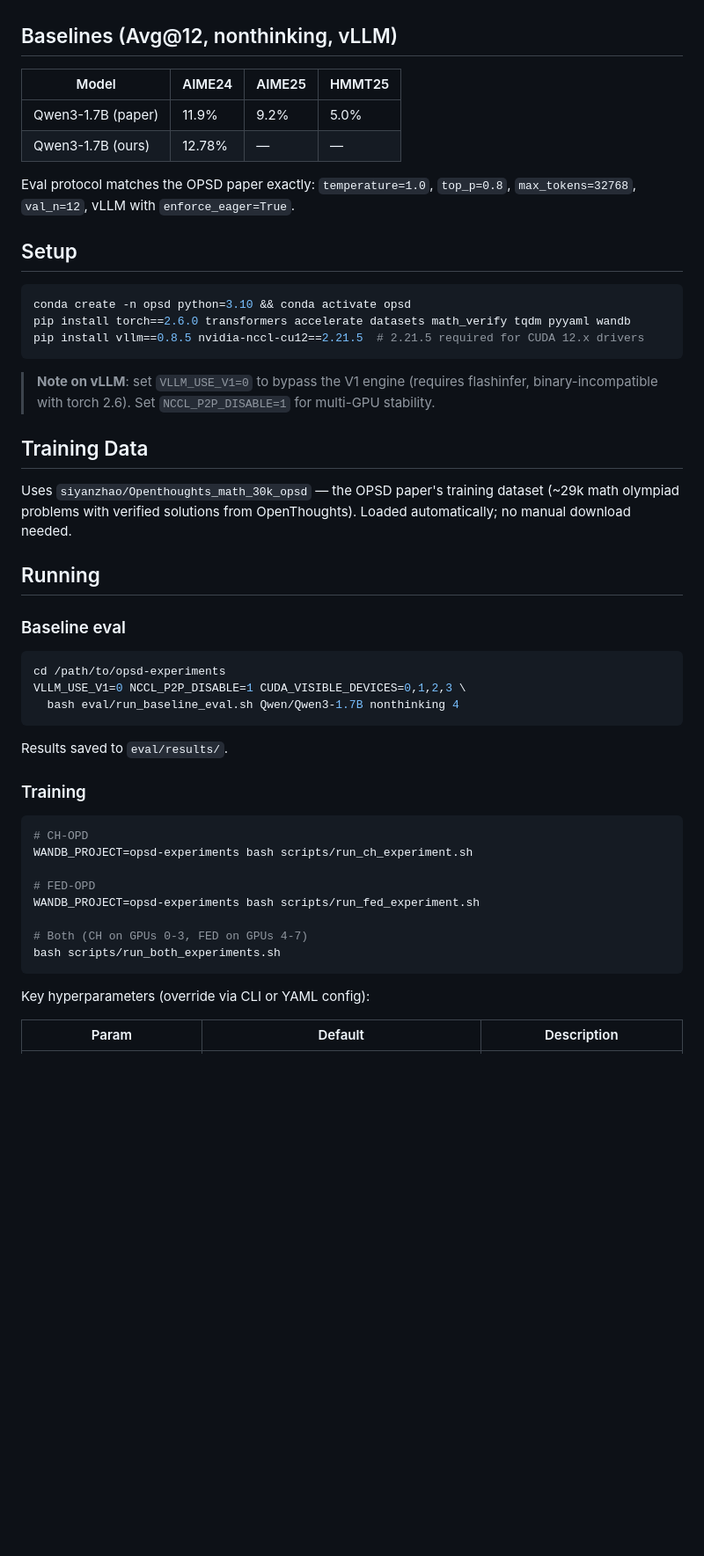
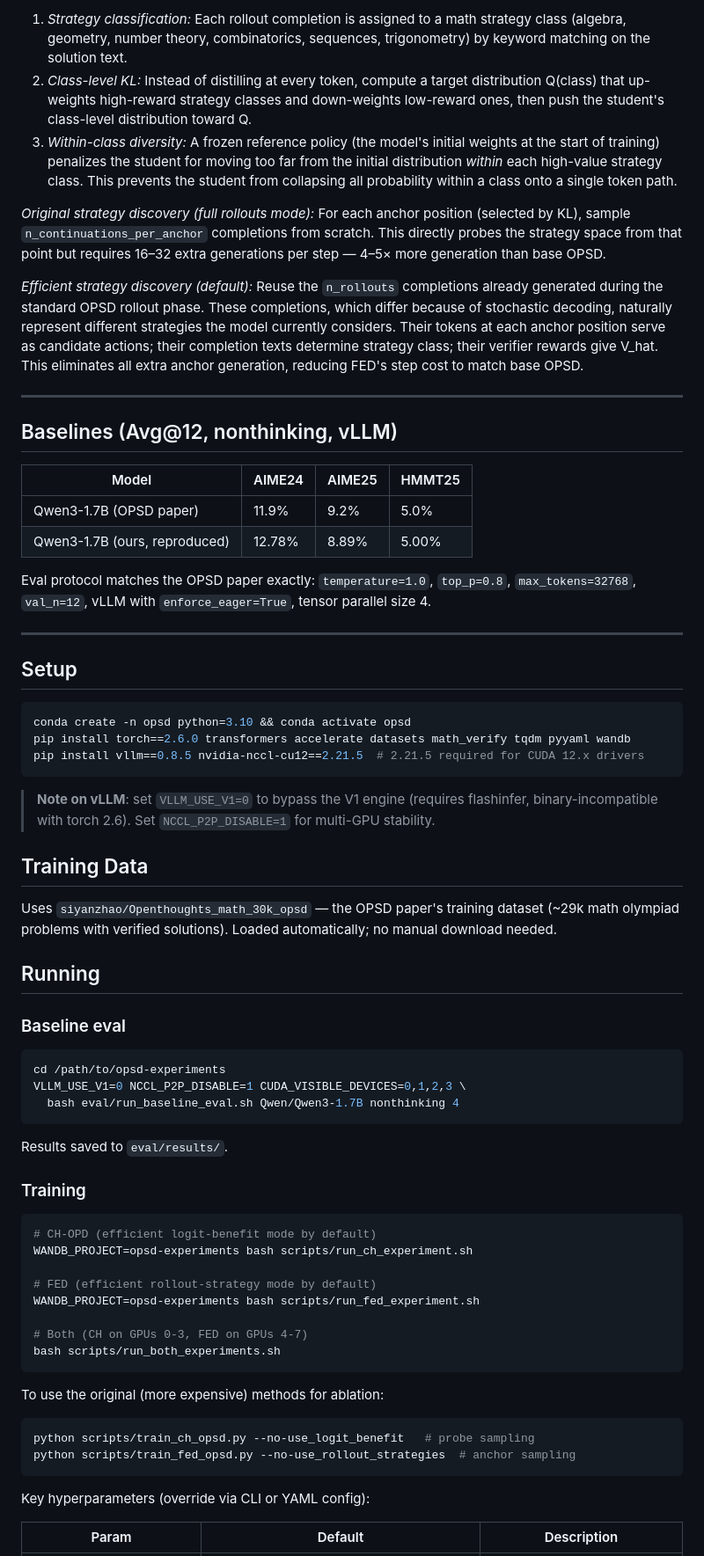
Before and after one commit to armancohan/opd-exploration, a Markdown page: README.md, the part around one of its changes. Shown at 88% size. GitHub-like rendering; blank space fills up the shorter version.

````diff
--- a/README.md
+++ b/README.md
@@ -15,12 +44,23 @@ Instead of token-level KL, FED groups rollouts into math-strategy classes and ap
+1. *Strategy classification:* Each rollout completion is assigned to a math strategy class (algebra, geometry, number theory, combinatorics, sequences, trigonometry) by keyword matching on the solution text.
+2. *Class-level KL:* Instead of distilling at every token, compute a target distribution Q(class) that up-weights high-reward strategy classes and down-weights low-reward ones, then push the student's class-level distribution toward Q.
+3. *Within-class diversity:* A frozen reference policy (the model's initial weights at the start of training) penalizes the student for moving too far from the initial distribution *within* each high-value strategy class. This prevents the student from collapsing all probability within a class onto a single token path.
+
+*Original strategy discovery (full rollouts mode):* For each anchor position (selected by KL), sample `n_continuations_per_anchor` completions from scratch. This directly probes the strategy space from that point but requires 16–32 extra generations per step — 4–5× more generation than base OPSD.
+
+*Efficient strategy discovery (default):* Reuse the `n_rollouts` completions already generated during the standard OPSD rollout phase. These completions, which differ because of stochastic decoding, naturally represent different strategies the model currently considers. Their tokens at each anchor position serve as candidate actions; their completion texts determine strategy class; their verifier rewards give V_hat. This eliminates all extra anchor generation, reducing FED's step cost to match base OPSD.
+
+---
 
 ## Baselines (Avg@12, nonthinking, vLLM)
 
 | Model | AIME24 | AIME25 | HMMT25 |
 |---|---|---|---|
-| Qwen3-1.7B (paper) | 11.9% | 9.2% | 5.0% |
-| Qwen3-1.7B (ours) | 12.78% | — | — |
+| Qwen3-1.7B (OPSD paper) | 11.9% | 9.2% | 5.0% |
+| Qwen3-1.7B (ours, reproduced) | 12.78% | 8.89% | 5.00% |
 
-Eval protocol matches the OPSD paper exactly: `temperature=1.0`, `top_p=0.8`, `max_tokens=32768`, `val_n=12`, vLLM with `enforce_eager=True`.
+Eval protocol matches the OPSD paper exactly: `temperature=1.0`, `top_p=0.8`, `max_tokens=32768`, `val_n=12`, vLLM with `enforce_eager=True`, tensor parallel size 4.
+
+---
 
 ## Setup
 
@@ -34,7 +74,7 @@ pip install vllm==0.8.5 nvidia-nccl-cu12==2.21.5  # 2.21.5 required for CUDA 12.
 
 ## Training Data
 
-Uses `siyanzhao/Openthoughts_math_30k_opsd` — the OPSD paper's training dataset (~29k math olympiad problems with verified solutions from OpenThoughts). Loaded automatically; no manual download needed.
+Uses `siyanzhao/Openthoughts_math_30k_opsd` — the OPSD paper's training dataset (~29k math olympiad problems with verified solutions). Loaded automatically; no manual download needed.
 
 ## Running
 
@@ -51,14 +91,20 @@ Results saved to `eval/results/`.
 ### Training
 
 ```bash
-# CH-OPD
+# CH-OPD (efficient logit-benefit mode by default)
 WANDB_PROJECT=opsd-experiments bash scripts/run_ch_experiment.sh
 
-# FED-OPD
+# FED (efficient rollout-strategy mode by default)
 WANDB_PROJECT=opsd-experiments bash scripts/run_fed_experiment.sh
 
 # Both (CH on GPUs 0-3, FED on GPUs 4-7)
 bash scripts/run_both_experiments.sh
+```
+
+To use the original (more expensive) methods for ablation:
+```bash
+python scripts/train_ch_opsd.py --no-use_logit_benefit   # probe sampling
+python scripts/train_fed_opsd.py --no-use_rollout_strategies  # anchor sampling
 ```
 
 Key hyperparameters (override via CLI or YAML config):
````
Also changed, not shown: other parts of README.md (+40 -10 lines).
